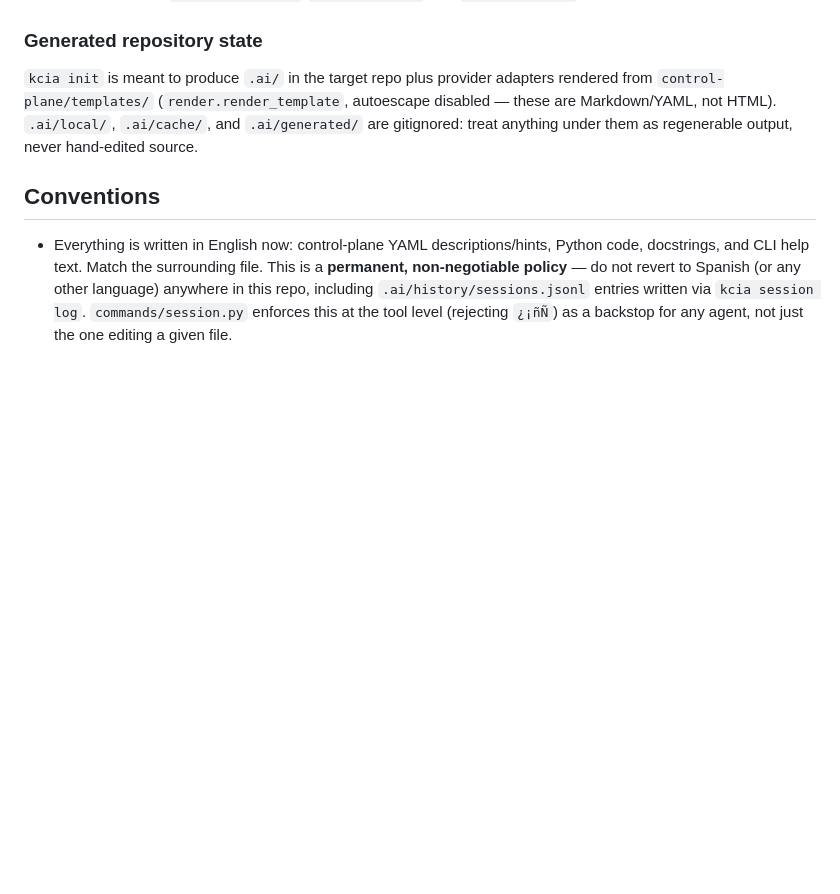
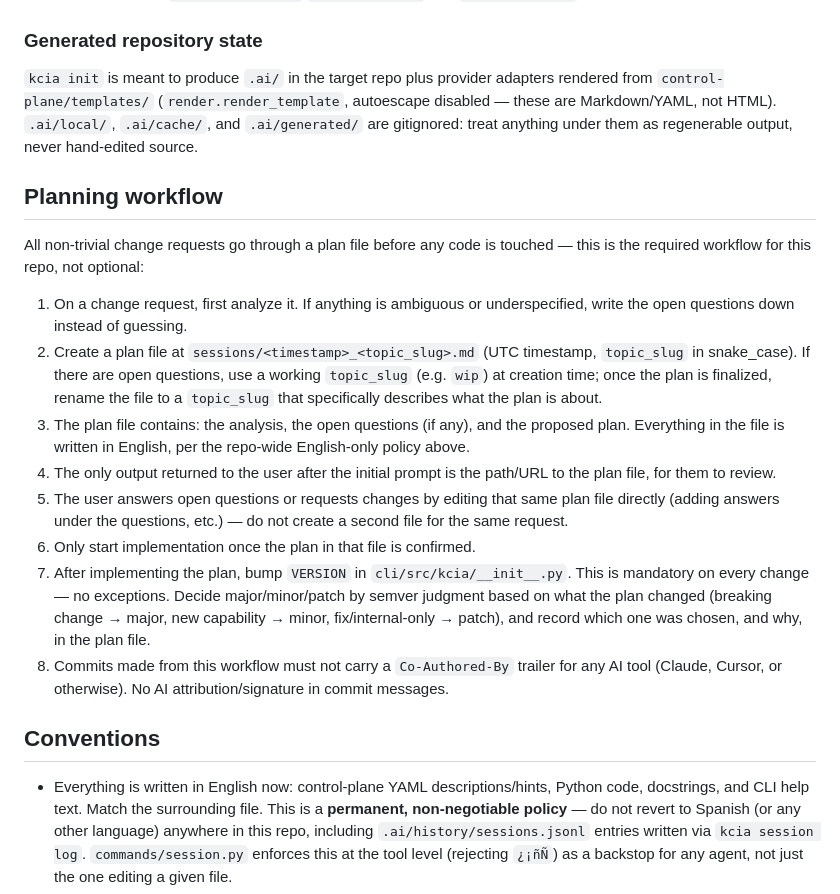
Before and after one commit to rendondeveloper/kcia, a Markdown page: CLAUDE.md, the part around the change. GitHub-like rendering; blank space fills up the shorter version.

Commit message:
Add planning workflow section to CLAUDE.md
Introduces a structured planning workflow for handling non-trivial change requests, emphasizing the importance of analysis, documentation, and confirmation before implementation. This new process includes creating a plan file, addressing open questions, and mandatory versioning after changes, reinforcing the repo's commitment to clarity and organization.

```diff
--- a/CLAUDE.md
+++ b/CLAUDE.md
@@ -49,6 +49,19 @@ A small closed language: combinators `all`/`any`/`not` plus a fixed `_LEAF_PREDI
 
 `kcia init` is meant to produce `.ai/` in the target repo plus provider adapters rendered from `control-plane/templates/` (`render.render_template`, autoescape disabled — these are Markdown/YAML, not HTML). `.ai/local/`, `.ai/cache/`, and `.ai/generated/` are gitignored: treat anything under them as regenerable output, never hand-edited source.
 
+## Planning workflow
+
+All non-trivial change requests go through a plan file before any code is touched — this is the required workflow for this repo, not optional:
+
+1. On a change request, first analyze it. If anything is ambiguous or underspecified, write the open questions down instead of guessing.
+2. Create a plan file at `sessions/<timestamp>_<topic_slug>.md` (UTC timestamp, `topic_slug` in snake_case). If there are open questions, use a working `topic_slug` (e.g. `wip`) at creation time; once the plan is finalized, rename the file to a `topic_slug` that specifically describes what the plan is about.
+3. The plan file contains: the analysis, the open questions (if any), and the proposed plan. Everything in the file is written in English, per the repo-wide English-only policy above.
+4. The only output returned to the user after the initial prompt is the path/URL to the plan file, for them to review.
+5. The user answers open questions or requests changes by editing that same plan file directly (adding answers under the questions, etc.) — do not create a second file for the same request.
+6. Only start implementation once the plan in that file is confirmed.
+7. After implementing the plan, bump `VERSION` in `cli/src/kcia/__init__.py`. This is mandatory on every change — no exceptions. Decide major/minor/patch by semver judgment based on what the plan changed (breaking change → major, new capability → minor, fix/internal-only → patch), and record which one was chosen, and why, in the plan file.
+8. Commits made from this workflow must not carry a `Co-Authored-By` trailer for any AI tool (Claude, Cursor, or otherwise). No AI attribution/signature in commit messages.
+
 ## Conventions
 
 - Everything is written in English now: control-plane YAML descriptions/hints, Python code, docstrings, and CLI help text. Match the surrounding file. This is a **permanent, non-negotiable policy** — do not revert to Spanish (or any other language) anywhere in this repo, including `.ai/history/sessions.jsonl` entries written via `kcia session log`. `commands/session.py` enforces this at the tool level (rejecting `¿¡ñÑ`) as a backstop for any agent, not just the one editing a given file.
```
